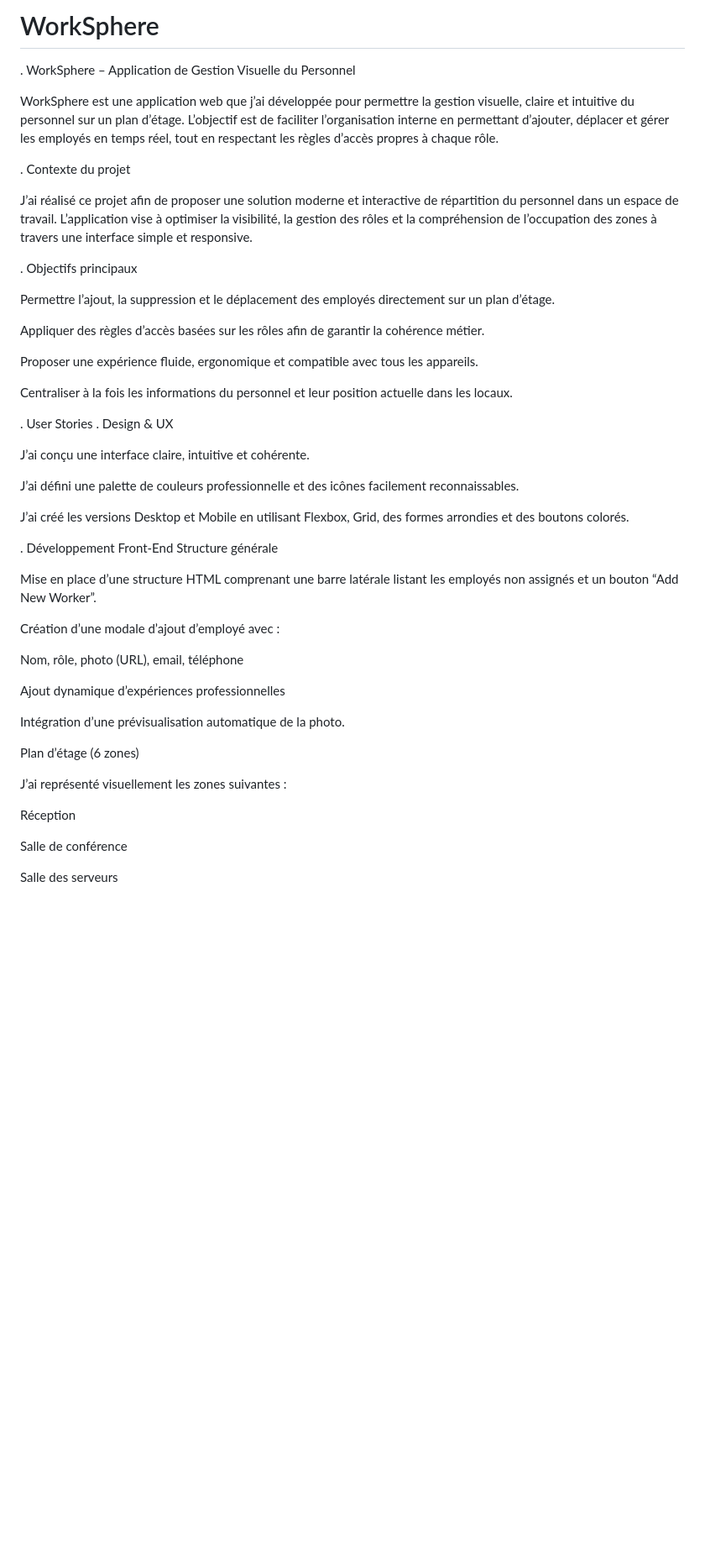
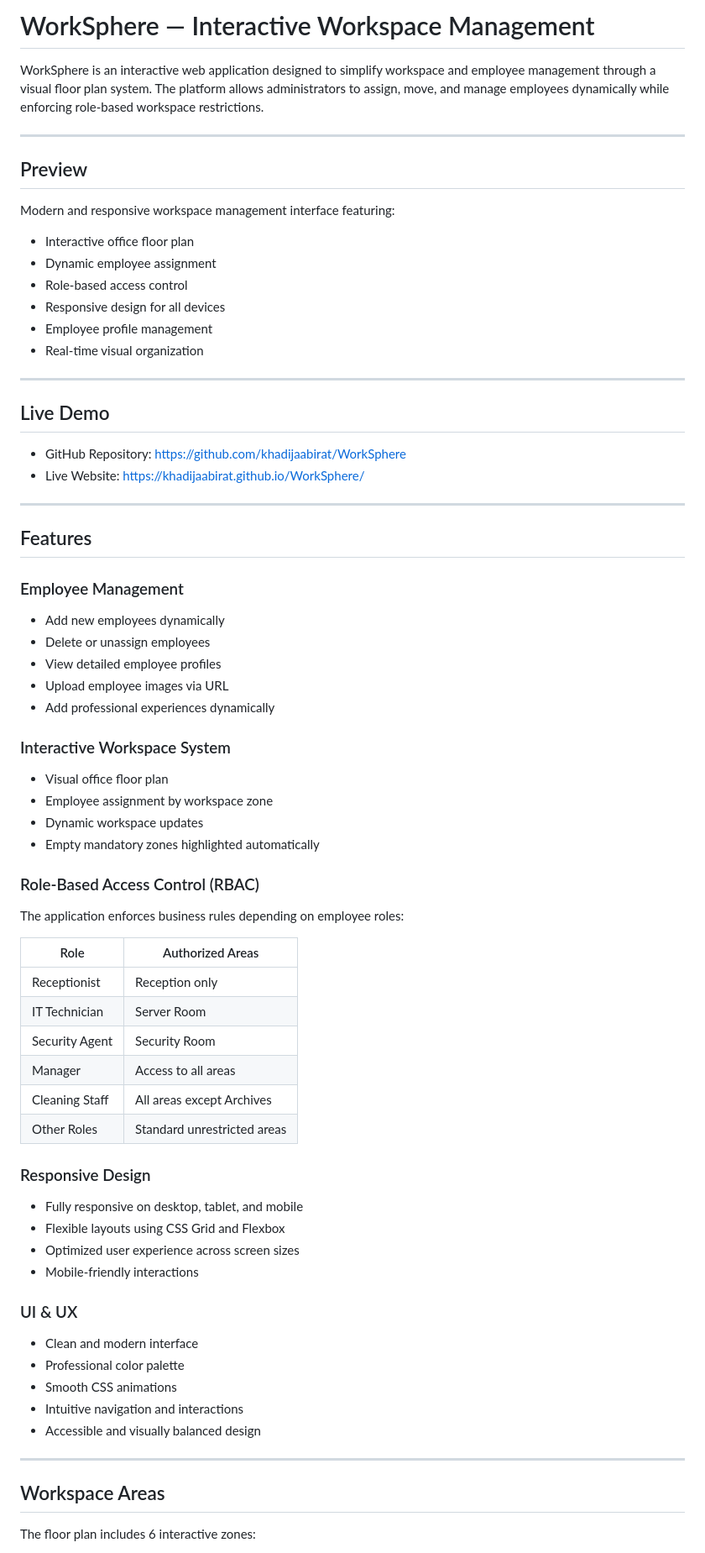
Before and after one commit to khadijaabirat/WorkSphere, a Markdown page: README.md, the part around one of its changes. Shown at 84% size. Drawn GitHub-style; blank space fills up the shorter version.

```diff
--- a/README.md
+++ b/README.md
@@ -1,53 +1,77 @@
-# WorkSphere
+# WorkSphere — Interactive Workspace Management
 
-. WorkSphere – Application de Gestion Visuelle du Personnel
+WorkSphere is an interactive web application designed to simplify workspace and employee management through a visual floor plan system. The platform allows administrators to assign, move, and manage employees dynamically while enforcing role-based workspace restrictions.
 
-WorkSphere est une application web que j’ai développée pour permettre la gestion visuelle, claire et intuitive du personnel sur un plan d’étage.
-L’objectif est de faciliter l’organisation interne en permettant d’ajouter, déplacer et gérer les employés en temps réel, tout en respectant les règles d’accès propres à chaque rôle.
+---
 
-. Contexte du projet
+## Preview
 
-J’ai réalisé ce projet afin de proposer une solution moderne et interactive de répartition du personnel dans un espace de travail. L’application vise à optimiser la visibilité, la gestion des rôles et la compréhension de l’occupation des zones à travers une interface simple et responsive.
+Modern and responsive workspace management interface featuring:
 
-. Objectifs principaux
+* Interactive office floor plan
+* Dynamic employee assignment
+* Role-based access control
+* Responsive design for all devices
+* Employee profile management
+* Real-time visual organization
 
-Permettre l’ajout, la suppression et le déplacement des employés directement sur un plan d’étage.
+---
 
-Appliquer des règles d’accès basées sur les rôles afin de garantir la cohérence métier.
+## Live Demo
 
-Proposer une expérience fluide, ergonomique et compatible avec tous les appareils.
+* GitHub Repository: https://github.com/khadijaabirat/WorkSphere
+* Live Website:  https://khadijaabirat.github.io/WorkSphere/
 
-Centraliser à la fois les informations du personnel et leur position actuelle dans les locaux.
+---
 
-. User Stories
-. Design & UX
+## Features
 
-J’ai conçu une interface claire, intuitive et cohérente.
+### Employee Management
 
-J’ai défini une palette de couleurs professionnelle et des icônes facilement reconnaissables.
+* Add new employees dynamically
+* Delete or unassign employees
+* View detailed employee profiles
+* Upload employee images via URL
+* Add professional experiences dynamically
 
-J’ai créé les versions Desktop et Mobile en utilisant Flexbox, Grid, des formes arrondies et des boutons colorés.
+### Interactive Workspace System
 
-. Développement Front-End
-Structure générale
+* Visual office floor plan
+* Employee assignment by workspace zone
+* Dynamic workspace updates
+* Empty mandatory zones highlighted automatically
 
-Mise en place d’une structure HTML comprenant une barre latérale listant les employés non assignés et un bouton “Add New Worker”.
+### Role-Based Access Control (RBAC)
 
-Création d’une modale d’ajout d’employé avec :
+The application enforces business rules depending on employee roles:
 
-Nom, rôle, photo (URL), email, téléphone
+| Role           | Authorized Areas            |
+| -------------- | --------------------------- |
+| Receptionist   | Reception only              |
+| IT Technician  | Server Room                 |
+| Security Agent | Security Room               |
+| Manager        | Access to all areas         |
+| Cleaning Staff | All areas except Archives   |
+| Other Roles    | Standard unrestricted areas |
 
-Ajout dynamique d’expériences professionnelles
+### Responsive Design
 
-Intégration d’une prévisualisation automatique de la photo.
+* Fully responsive on desktop, tablet, and mobile
+* Flexible layouts using CSS Grid and Flexbox
+* Optimized user experience across screen sizes
+* Mobile-friendly interactions
 
-Plan d’étage (6 zones)
+### UI & UX
 
-J’ai représenté visuellement les zones suivantes :
+* Clean and modern interface
+* Professional color palette
+* Smooth CSS animations
+* Intuitive navigation and interactions
+* Accessible and visually balanced design
 
-Réception
+---
 
-Salle de conférence
+## Workspace Areas
 
-Salle des serveurs
+The floor plan includes 6 interactive zones:
 
```
Also changed, not shown: other parts of README.md (+73 -44 lines).
